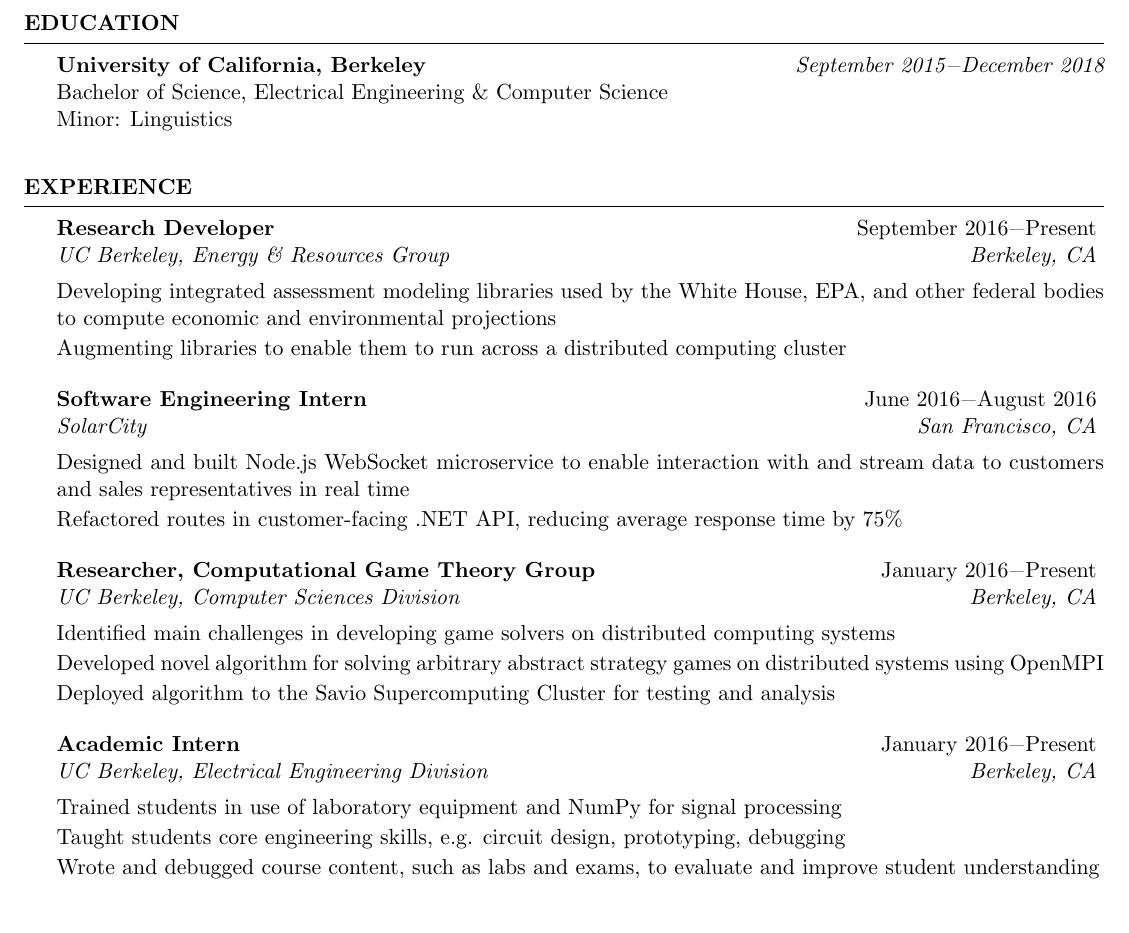
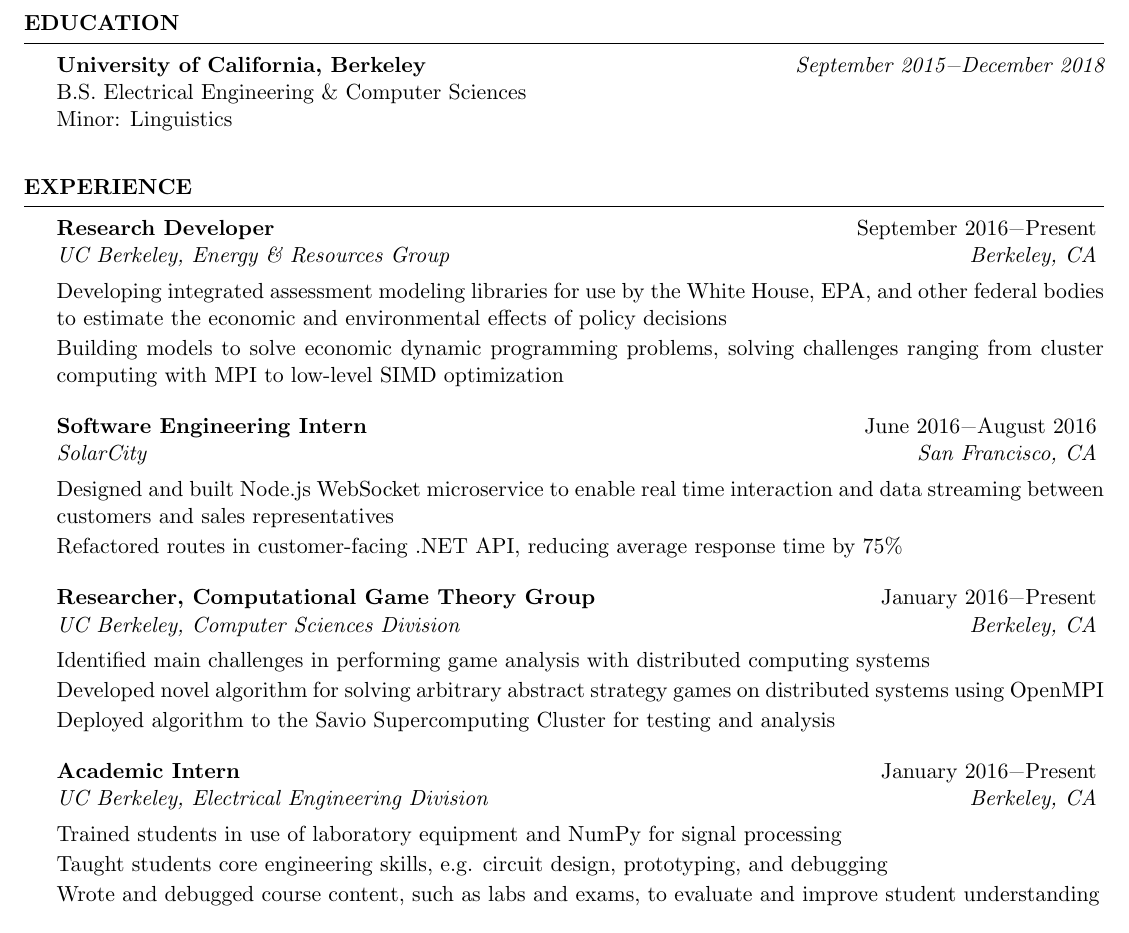
Before and after one commit to swerwath/swerwath.github.io, a LaTeX CV (resume/ScottWerwathResume.tex): part of the page, cut so that both start at the same text. Compiled offline with pdfLaTeX.

Commit message:
Changed wording

```diff
--- a/resume/ScottWerwathResume.tex
+++ b/resume/ScottWerwathResume.tex
@@ -49,7 +49,7 @@ Misc. & Git, WebSockets, Distributed Computing, Relational Databases
 \begin{rSection}{Education}
 
 {\bf University of California, Berkeley} \hfill {\em September 2015\textminus December 2018} \\
-Bachelor of Science, Electrical Engineering \& Computer Science \hfill {\em}\\
+B.S. Electrical Engineering \& Computer Sciences \hfill {\em}\\
 Minor: Linguistics\\
 
 \end{rSection}
@@ -60,21 +60,21 @@ Minor: Linguistics\\
 
 \begin{rSection}{Experience}
 \begin{rSubsection}{Research Developer}{September 2016\textminus Present}{UC Berkeley, Energy \& Resources Group}{Berkeley, CA}
-\item[] Developing integrated assessment modeling libraries used by the White House, EPA, and other federal bodies to compute economic and environmental projections
-\item[] Augmenting libraries to enable them to run across a distributed computing cluster
+\item[] Developing integrated assessment modeling libraries for use by the White House, EPA, and other federal bodies to estimate the economic and environmental effects of policy decisions
+\item[] Building models to solve economic dynamic programming problems, solving challenges ranging from cluster computing with MPI to low-level SIMD optimization
 \end{rSubsection}
 \begin{rSubsection}{Software Engineering Intern}{June 2016\textminus August 2016}{SolarCity}{San Francisco, CA}
-\item[] Designed and built Node.js WebSocket microservice to enable interaction with and stream data to customers and sales representatives in real time
+\item[] Designed and built Node.js WebSocket microservice to enable real time interaction and data streaming between customers and sales representatives
 \item[] Refactored routes in customer-facing .NET API, reducing average response time by 75\%
 \end{rSubsection}
 \begin{rSubsection}{Researcher, Computational Game Theory Group}{January 2016\textminus Present}{UC Berkeley, Computer Sciences Division}{Berkeley, CA}
-\item[] Identified main challenges in developing game solvers on distributed computing systems
+\item[] Identified main challenges in performing game analysis with distributed computing systems
 \item[] Developed novel algorithm for solving arbitrary abstract strategy games on distributed systems using OpenMPI
 \item[] Deployed algorithm to the Savio Supercomputing Cluster for testing and analysis
 \end{rSubsection}
 \begin{rSubsection}{Academic Intern}{January 2016\textminus Present}{UC Berkeley, Electrical Engineering Division}{Berkeley, CA}
 \item[] Trained students in use of laboratory equipment and NumPy for signal processing
-\item[] Taught students core engineering skills, e.g. circuit design, prototyping, debugging
+\item[] Taught students core engineering skills, e.g. circuit design, prototyping, and debugging
 \item[] Wrote and debugged course content, such as labs and exams, to evaluate and improve student understanding
 \end{rSubsection}
 \begin{rSubsection}{Research Developer, RadWatch Project}{February 2016\textminus June 2016}{UC Berkeley, Department of Nuclear Engineering}{Berkeley, CA}
```
Also changed, not shown: resume/ScottWerwathResume.pdf, 2 other files.
